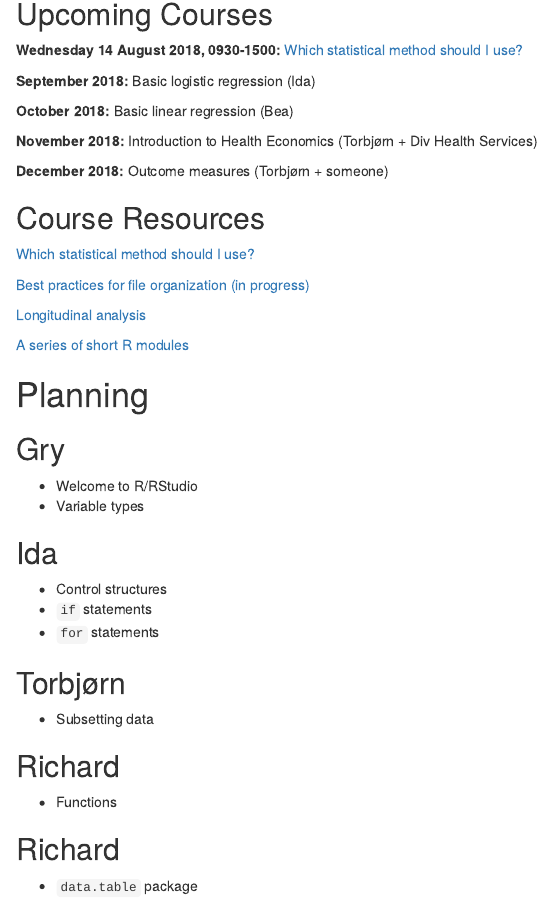
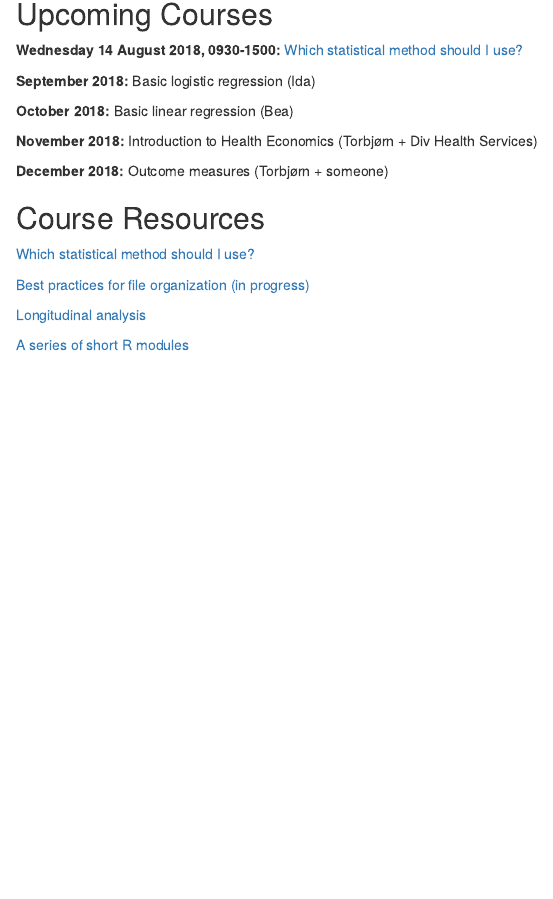
Before and after one commit to fhi-infectious/fhi-infectious.github.io, an R Markdown document (index.Rmd): the page in a window 1100 px wide, from 140 px down. The pictures show the output file index.html that the author committed with the source, opened offline.

Commit message:
cleaning up

```diff
--- a/index.Rmd
+++ b/index.Rmd
@@ -34,28 +34,3 @@ Department of Infectious Disease Epidemiology and Modelling, Norwegian Institute
 [Longitudinal analysis](longitudinal_analysis/index.html)
 
 [A series of short R modules](r/index.html)
-
-# Planning
-
-## Gry
-
-- Welcome to R/RStudio
-- Variable types
-
-## Ida
-
-- Control structures
-- `if` statements
-- `for` statements
-
-## Torbjørn
-
-- Subsetting data
-
-## Richard
-
-- Functions
-
-## Richard
-
-- `data.table` package
```
Also changed, not shown: index.html.
